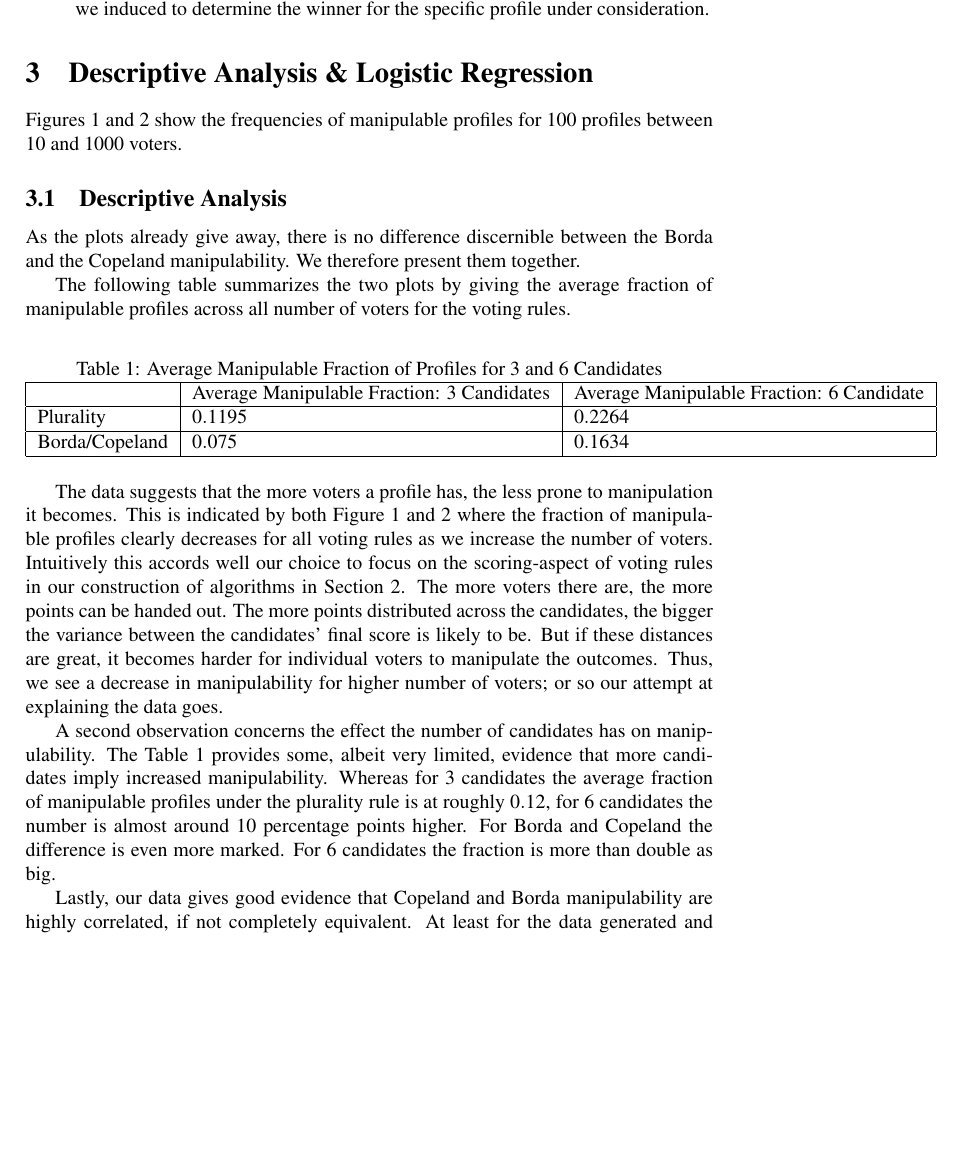
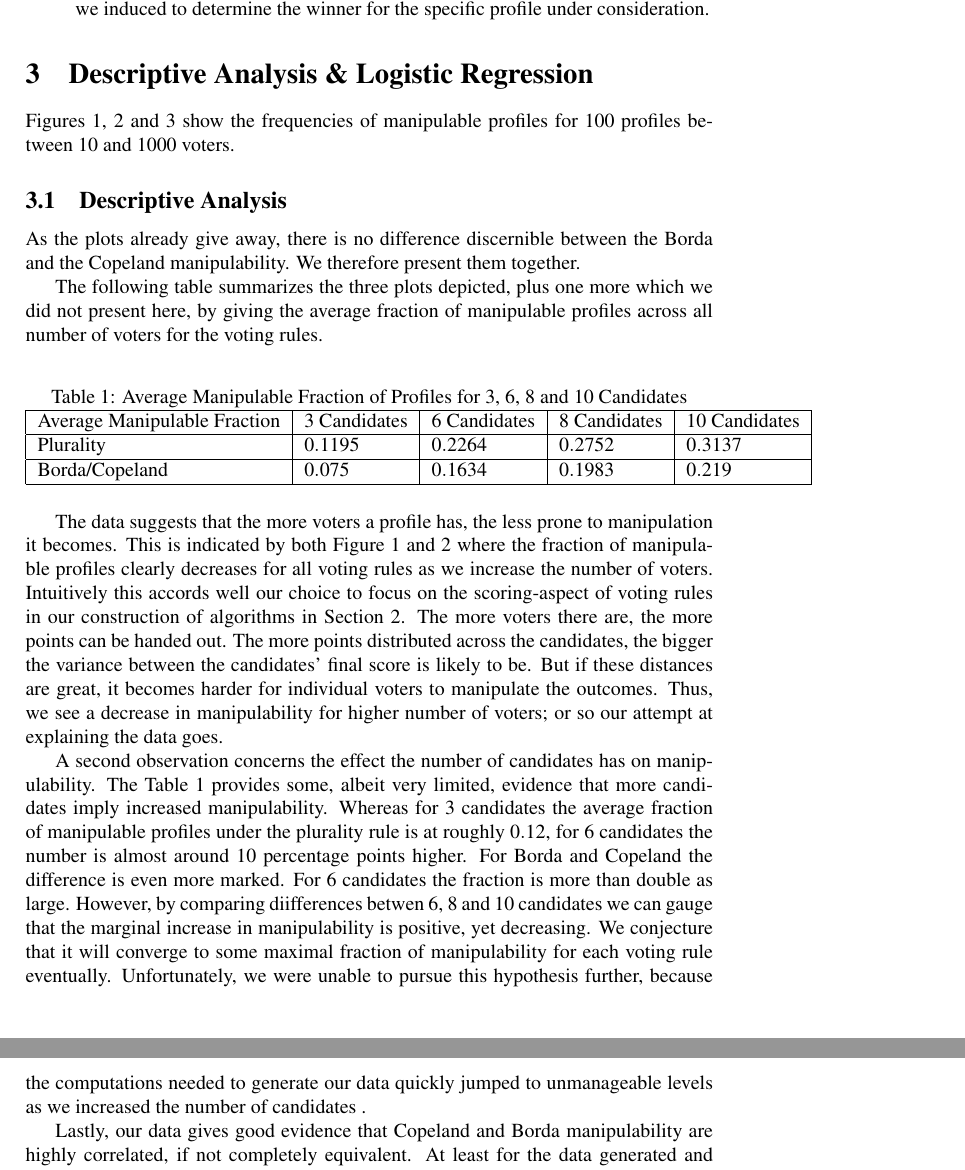
Before and after one commit to HaukurPall/game_theory, a LaTeX problem sheet (comp_social_choice/hw3/main_report.tex): part of page 4 of 7 before the commit and two parts of pages 4 and 5 of 8 after it, the two joined at a grey line, cut so that both start at the same text, the shorter picture padded with empty space. Compiled offline with pdfLaTeX.

```diff
--- a/comp_social_choice/hw3/main_report.tex
+++ b/comp_social_choice/hw3/main_report.tex
@@ -74,7 +74,7 @@
 \item \textit{Copeland}: This works essentially the same as what we use for Borda-manipulability. The only difference is that, instead of the Borda scoring vector, we use the one we induced to determine the winner for the specific profile under consideration.
 \end{itemize}
 \section{Descriptive Analysis \& Logistic Regression}
-Figures $1$ and $2$ show the frequencies of manipulable profiles for $100$ profiles between $10$ and $1000$ voters.
+Figures $1$, $2$ and $3$ show the frequencies of manipulable profiles for $100$ profiles between $10$ and $1000$ voters.
 \subsection{Descriptive Analysis}
 \begin{SCfigure}[0.5][h]
 \caption{Fraction of manipulable profiles on the x-axis plotted against the number of voters on the y-axis, for each voting rule. Each datapoint represents $100$ profiles for $3$ candidates.}
@@ -89,22 +94,23 @@
 As the plots already give away, there is no difference discernible between the Borda and the Copeland manipulability. We therefore present them together.
 
-The following table summarizes the two plots by giving the average fraction of manipulable profiles across all number of voters for the voting rules.
+The following table summarizes the three plots depicted, plus one more which we did not present here, by giving the average fraction of manipulable profiles across all number of voters for the voting rules.
 
 \begin{table}[h]
 \centering
-\caption{Average Manipulable Fraction of Profiles for $3$ and $6$ Candidates}
+\caption{Average Manipulable Fraction of Profiles for $3$, $6$, $8$ and $10$ Candidates}
 \label{my-label}
-\begin{tabular}{|l|l|l|}
+\begin{tabular}{|l|l|l|l|l|}
 \hline
-               & Average Manipulable Fraction: 3 Candidates & Average Manipulable Fraction: 6 Candidate \\ \hline
-Plurality      & $0.1195$                                   & $0.2264$                                  \\ \hline
-Borda/Copeland & $0.075$                                     & $0.1634$                                  \\ \hline
+Average Manipulable Fraction & 3 Candidates & 6 Candidates & 8 Candidates & 10 Candidates \\ \hline
+Plurality      & $0.1195$                                   & $0.2264$  & $0.2752$    & $0.3137$   \\ \hline
+Borda/Copeland & $0.075$                                     & $0.1634$ &      $0.1983$    & $ 0.219$  \\ \hline
+
 \end{tabular}
 \end{table}
 
 The data suggests that the more voters a profile has, the less prone to manipulation it becomes. This is indicated by both Figure $1$ and $2$ where the fraction of manipulable profiles clearly decreases for all voting rules as we increase the number of voters. Intuitively this accords well our choice to focus on the scoring-aspect of voting rules in our construction of algorithms in Section 2. The more voters there are, the more points can be handed out. The more points distributed across the candidates, the bigger the variance between the candidates' final score is likely to be. But if these distances are great, it becomes harder for individual voters to manipulate the outcomes. Thus, we see a decrease in manipulability for higher number of voters; or so our attempt at explaining the data goes.
 
-A second observation concerns the effect the number of candidates has on manipulability. The Table $1$ provides some, albeit very limited, evidence that more candidates imply increased manipulability. Whereas for $3$ candidates the average fraction of manipulable profiles under the plurality rule is at roughly $0.12$, for $6$ candidates the number is almost around $10$ percentage points higher. For Borda and Copeland the difference is even more marked. For $6$ candidates the fraction is more than double as big.
+A second observation concerns the effect the number of candidates has on manipulability. The Table $1$ provides some, albeit very limited, evidence that more candidates imply increased manipulability. Whereas for $3$ candidates the average fraction of manipulable profiles under the plurality rule is at roughly $0.12$, for $6$ candidates the number is almost around $10$ percentage points higher. For Borda and Copeland the difference is even more marked. For $6$ candidates the fraction is more than double as large. However, by comparing diifferences betwen $6$, $8$ and $10$ candidates we can gauge that the marginal increase in manipulability is positive, yet decreasing. We conjecture that it will converge to some maximal fraction of manipulability for each voting rule eventually. Unfortunately, we were unable to pursue this hypothesis further, because the computations needed to generate our data quickly jumped to unmanageable levels as we increased the number of candidates .
 
 Lastly, our data gives good evidence that Copeland and Borda manipulability are highly correlated, if not completely equivalent. At least for the data generated and analyzed a profile was always manipulable under both Borda and Copeland or under none of the two. This either points to a fundamental similarity of the two or to a flaw in the construction of our algorithms.
 \subsection{Logistic Regression}
```
Also changed, not shown: comp_social_choice/hw3/main_report.tex (5 more changed lines).
